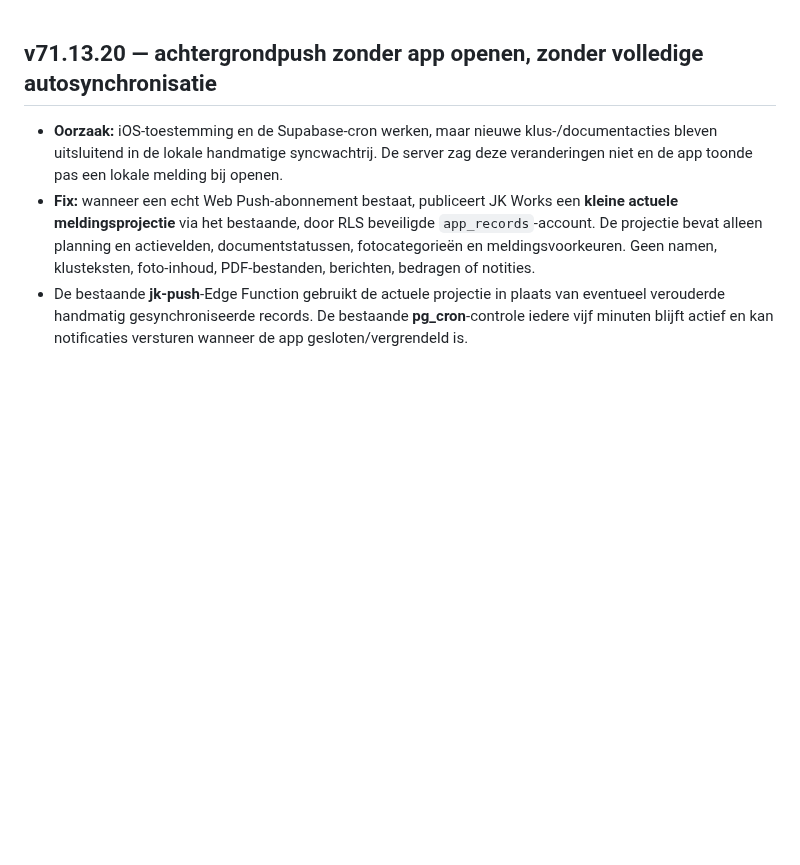
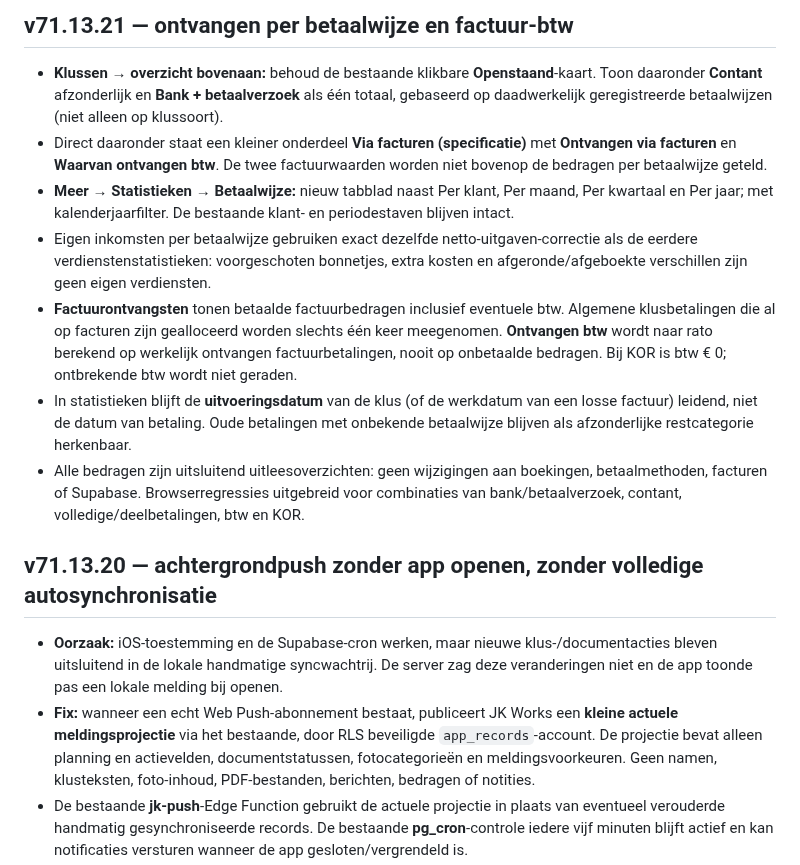
Before and after one commit to jkor95/JK-Works-app, a Markdown page: CHANGELOG.md, the part around the change. Drawn GitHub-style; blank space fills up the shorter version.

Commit message:
Documenteer extra betaalwijzen in Statistieken en Klussen met btw uit betaalde facturen

```diff
--- a/CHANGELOG.md
+++ b/CHANGELOG.md
@@ -1,3 +1,12 @@
+## v71.13.21 — ontvangen per betaalwijze en factuur-btw
+- **Klussen → overzicht bovenaan:** behoud de bestaande klikbare **Openstaand**-kaart. Toon daaronder **Contant** afzonderlijk en **Bank + betaalverzoek** als één totaal, gebaseerd op daadwerkelijk geregistreerde betaalwijzen (niet alleen op klussoort).
+- Direct daaronder staat een kleiner onderdeel **Via facturen (specificatie)** met **Ontvangen via facturen** en **Waarvan ontvangen btw**. De twee factuurwaarden worden niet bovenop de bedragen per betaalwijze geteld.
+- **Meer → Statistieken → Betaalwijze:** nieuw tabblad naast Per klant, Per maand, Per kwartaal en Per jaar; met kalenderjaarfilter. De bestaande klant- en periodestaven blijven intact.
+- Eigen inkomsten per betaalwijze gebruiken exact dezelfde netto-uitgaven-correctie als de eerdere verdienstenstatistieken: voorgeschoten bonnetjes, extra kosten en afgeronde/afgeboekte verschillen zijn geen eigen verdiensten.
+- **Factuurontvangsten** tonen betaalde factuurbedragen inclusief eventuele btw. Algemene klusbetalingen die al op facturen zijn gealloceerd worden slechts één keer meegenomen. **Ontvangen btw** wordt naar rato berekend op werkelijk ontvangen factuurbetalingen, nooit op onbetaalde bedragen. Bij KOR is btw € 0; ontbrekende btw wordt niet geraden.
+- In statistieken blijft de **uitvoeringsdatum** van de klus (of de werkdatum van een losse factuur) leidend, niet de datum van betaling. Oude betalingen met onbekende betaalwijze blijven als afzonderlijke restcategorie herkenbaar.
+- Alle bedragen zijn uitsluitend uitleesoverzichten: geen wijzigingen aan boekingen, betaalmethoden, facturen of Supabase. Browserregressies uitgebreid voor combinaties van bank/betaalverzoek, contant, volledige/deelbetalingen, btw en KOR.
+
 ## v71.13.20 — achtergrondpush zonder app openen, zonder volledige autosynchronisatie
 - **Oorzaak:** iOS-toestemming en de Supabase-cron werken, maar nieuwe klus-/documentacties bleven uitsluitend in de lokale handmatige syncwachtrij. De server zag deze veranderingen niet en de app toonde pas een lokale melding bij openen.
 - **Fix:** wanneer een echt Web Push-abonnement bestaat, publiceert JK Works een **kleine actuele meldingsprojectie** via het bestaande, door RLS beveiligde `app_records`-account. De projectie bevat alleen planning en actievelden, documentstatussen, fotocategorieën en meldingsvoorkeuren. Geen namen, klusteksten, foto-inhoud, PDF-bestanden, berichten, bedragen of notities.
```
